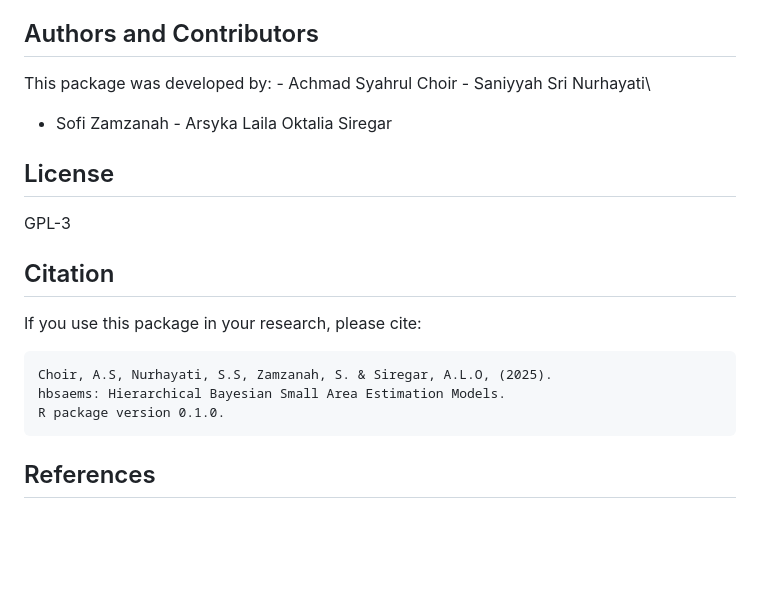
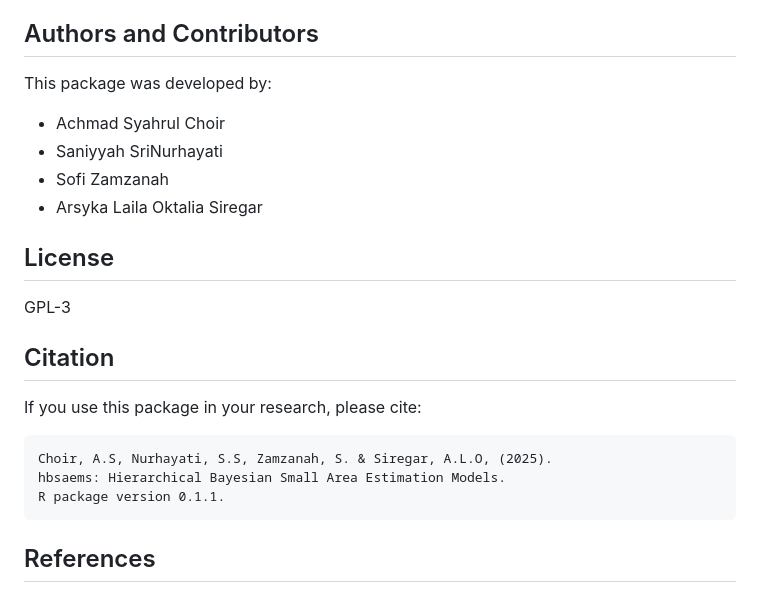
Before and after one commit to madsyair/hbsaems, a Markdown page: README.md, the part around the change. GitHub-like rendering; blank space fills up the shorter version.

````diff
--- a/README.md
+++ b/README.md
@@ -312,9 +312,12 @@ provide:
 
 ## Authors and Contributors
 
-This package was developed by: - Achmad Syahrul Choir - Saniyyah Sri
-Nurhayati\
-- Sofi Zamzanah - Arsyka Laila Oktalia Siregar
+This package was developed by:
+
+- Achmad Syahrul Choir
+- Saniyyah SriNurhayati
+- Sofi Zamzanah
+- Arsyka Laila Oktalia Siregar
 
 ## License
 
@@ -327,7 +330,7 @@ If you use this package in your research, please cite:
 ```
 Choir, A.S, Nurhayati, S.S, Zamzanah, S. & Siregar, A.L.O, (2025).
 hbsaems: Hierarchical Bayesian Small Area Estimation Models.
-R package version 0.1.0.
+R package version 0.1.1.
 ```
 
 ## References
````
